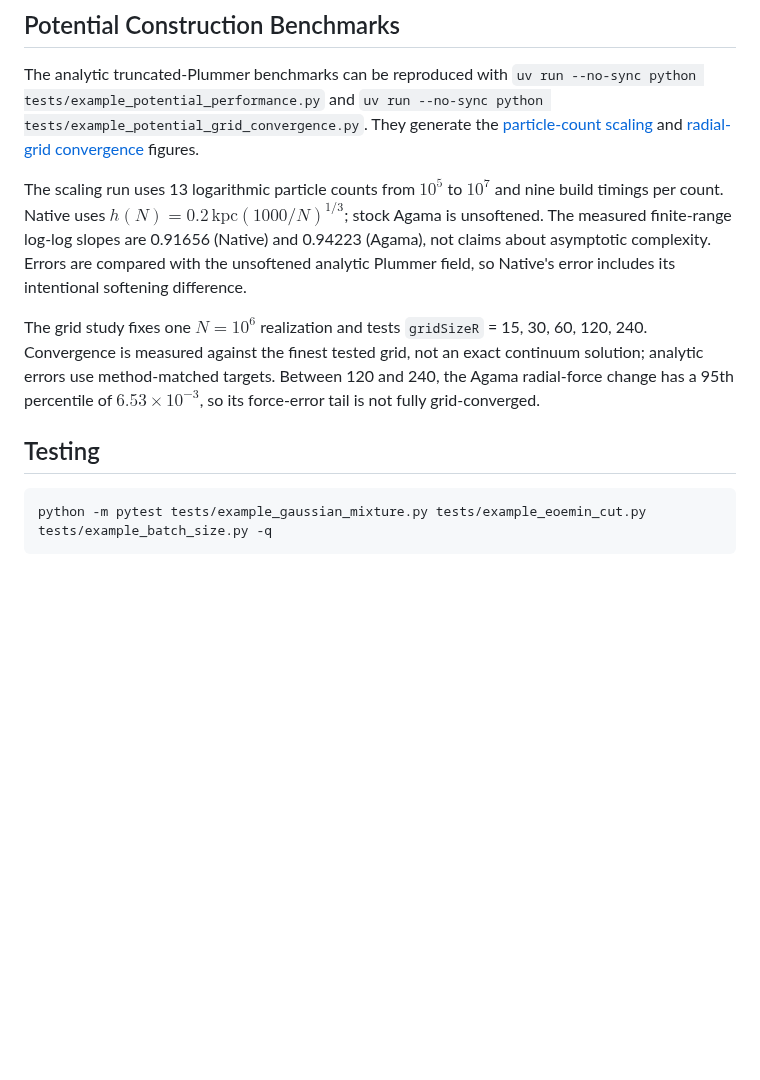
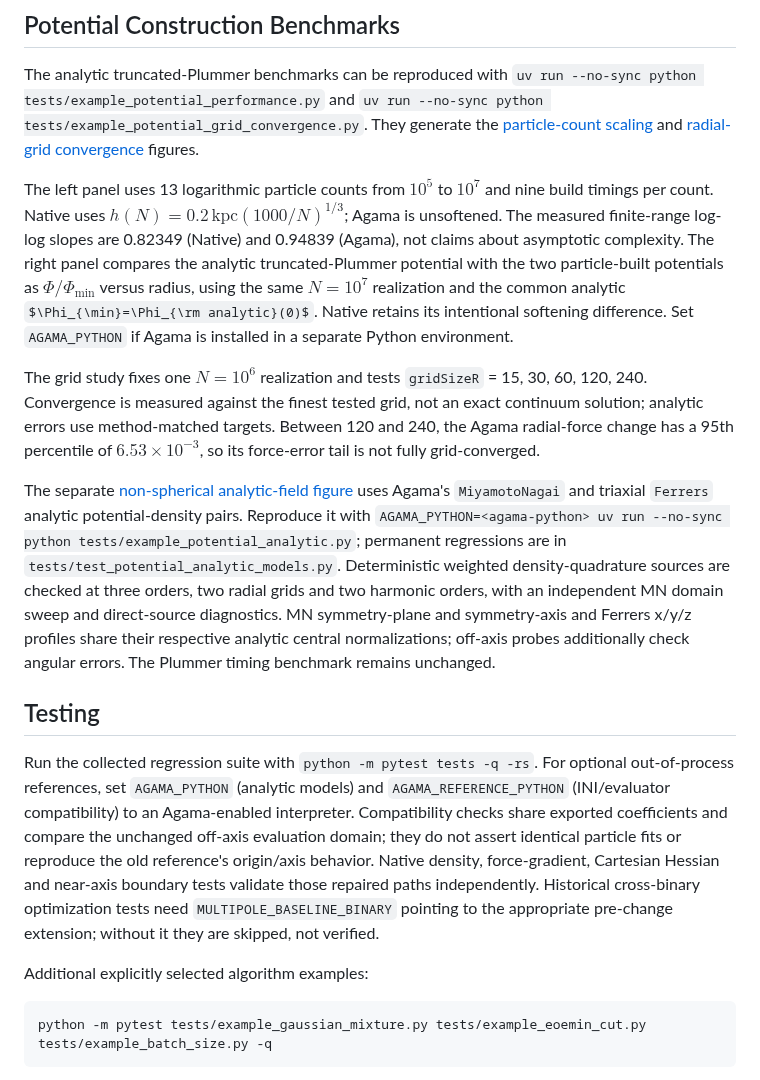
Before and after one commit to quadrup1efish/kinematic-decompose, a Markdown page: README.md, the part around the change. Drawn GitHub-style; some formulas as TeX source; blank space fills up the shorter version.

````diff
--- a/README.md
+++ b/README.md
@@ -269,11 +269,26 @@ All figures share a unified **Nature-journal style** (`NATURE_STYLE` in `visuali
 
 The analytic truncated-Plummer benchmarks can be reproduced with `uv run --no-sync python tests/example_potential_performance.py` and `uv run --no-sync python tests/example_potential_grid_convergence.py`. They generate the [particle-count scaling](images/potential_performance_scaling.png) and [radial-grid convergence](images/potential_grid_convergence.png) figures.
 
-The scaling run uses 13 logarithmic particle counts from $10^5$ to $10^7$ and nine build timings per count. Native uses $h(N)=0.2\,\mathrm{kpc}(1000/N)^{1/3}$; stock Agama is unsoftened. The measured finite-range log-log slopes are 0.91656 (Native) and 0.94223 (Agama), not claims about asymptotic complexity. Errors are compared with the unsoftened analytic Plummer field, so Native's error includes its intentional softening difference.
+The left panel uses 13 logarithmic particle counts from $10^5$ to $10^7$ and nine build timings per count. Native uses $h(N)=0.2\,\mathrm{kpc}(1000/N)^{1/3}$; Agama is unsoftened. The measured finite-range log-log slopes are 0.82349 (Native) and 0.94839 (Agama), not claims about asymptotic complexity. The right panel compares the analytic truncated-Plummer potential with the two particle-built potentials as $\Phi/\Phi_{\min}$ versus radius, using the same $N=10^7$ realization and the common analytic $\Phi_{\min}=\Phi_{\rm analytic}(0)$. Native retains its intentional softening difference. Set `AGAMA_PYTHON` if Agama is installed in a separate Python environment.
 
 The grid study fixes one $N=10^6$ realization and tests `gridSizeR` = 15, 30, 60, 120, 240. Convergence is measured against the finest tested grid, not an exact continuum solution; analytic errors use method-matched targets. Between 120 and 240, the Agama radial-force change has a 95th percentile of $6.53\times10^{-3}$, so its force-error tail is not fully grid-converged.
 
+The separate [non-spherical analytic-field figure](images/potential_analytic_models.png) uses Agama's `MiyamotoNagai` and triaxial `Ferrers` analytic potential-density pairs. Reproduce it with `AGAMA_PYTHON=<agama-python> uv run --no-sync python tests/example_potential_analytic.py`; permanent regressions are in `tests/test_potential_analytic_models.py`. Deterministic weighted density-quadrature sources are checked at three orders, two radial grids and two harmonic orders, with an independent MN domain sweep and direct-source diagnostics. MN symmetry-plane and symmetry-axis and Ferrers x/y/z profiles share their respective analytic central normalizations; off-axis probes additionally check angular errors. The Plummer timing benchmark remains unchanged.
+
 ## Testing
+
+Run the collected regression suite with `python -m pytest tests -q -rs`.
+For optional out-of-process references, set `AGAMA_PYTHON` (analytic models)
+and `AGAMA_REFERENCE_PYTHON` (INI/evaluator compatibility) to an Agama-enabled
+interpreter. Compatibility checks share exported coefficients and compare the
+unchanged off-axis evaluation domain; they do not assert identical particle
+fits or reproduce the old reference's origin/axis behavior. Native density,
+force-gradient, Cartesian Hessian and near-axis boundary tests validate those
+repaired paths independently. Historical cross-binary optimization tests need
+`MULTIPOLE_BASELINE_BINARY` pointing to the appropriate pre-change extension;
+without it they are skipped, not verified.
+
+Additional explicitly selected algorithm examples:
 
 ```bash
 python -m pytest tests/example_gaussian_mixture.py tests/example_eoemin_cut.py tests/example_batch_size.py -q
````
Also changed, not shown: README.zh-CN.md (+14 -1 lines), data_truth/potential_profile_comparison.md (deleted, +0 -10 lines), notes/potential_profile_comparison.md (deleted, +0 -7 lines), images/potential_analytic_models.png (added), images/potential_performance_scaling.png, 7 other files.
